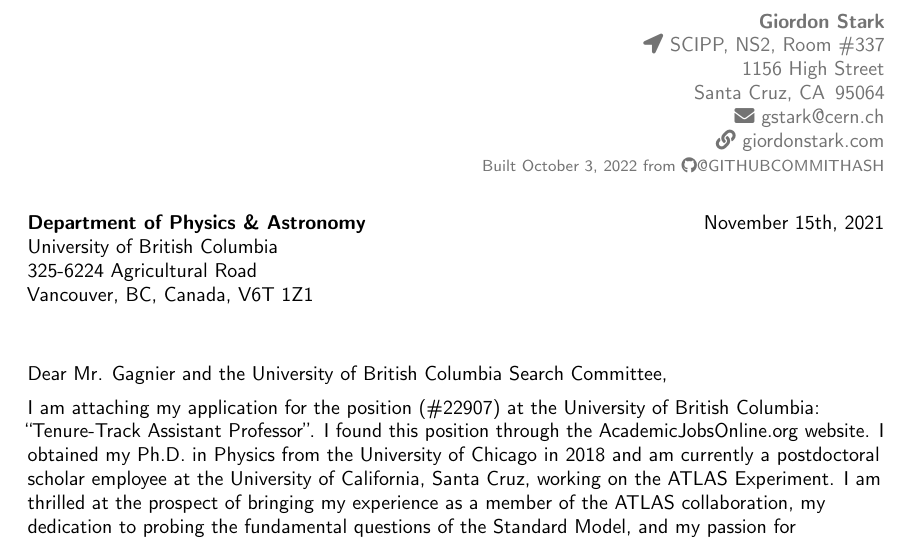
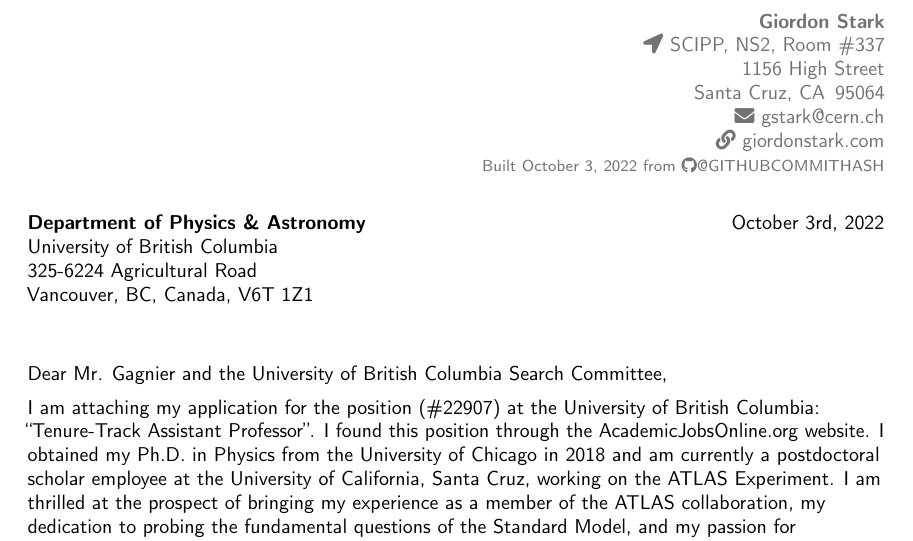
Before and after one commit to kratsg/faculty-statements, a LaTeX CV (ubc22_cover.tex): part of the page, cut so that both start at the same text. Compiled offline with pdfLaTeX.

Commit message:
fix date for ubc22 cover

```diff
--- a/ubc22_cover.tex
+++ b/ubc22_cover.tex
@@ -62,7 +62,7 @@
 \begin{document}
 
 \recipient{Department of Physics \& Astronomy}{University of British Columbia\\325-6224 Agricultural Road\\Vancouver, BC, Canada, V6T 1Z1}
-\date{November 15th, 2021}
+\date{October 3rd, 2022}
 \opening{Dear Mr. Gagnier and the University of British Columbia Search Committee,}
 \closing{Sincerely,}
 \enclosure[Enclosed]{curriculum vit\ae{}, Statement of Teaching, Statement of Diversity, Statement of Research, List of Publications, three Letters of Reference}          % use an optional argument to use a string other than "Enclosure", or redefine \enclname
```
